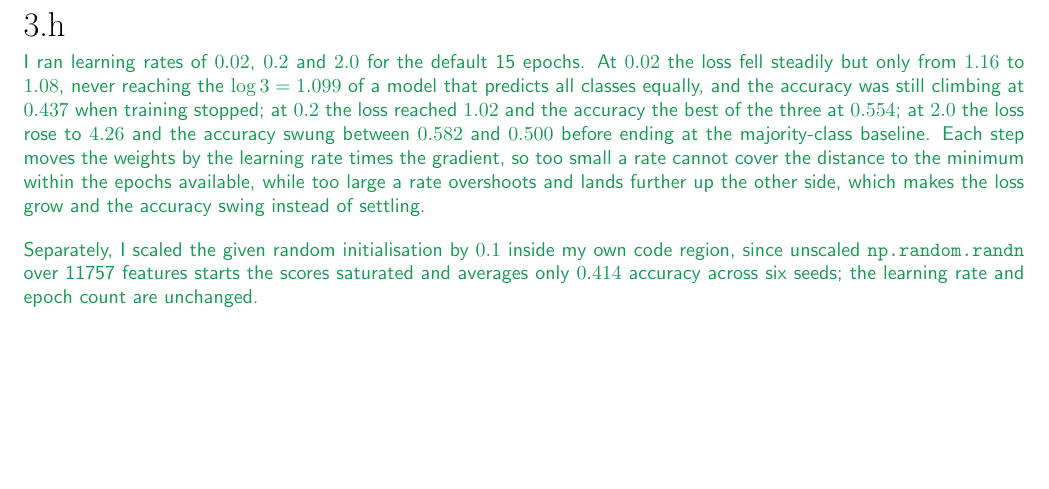
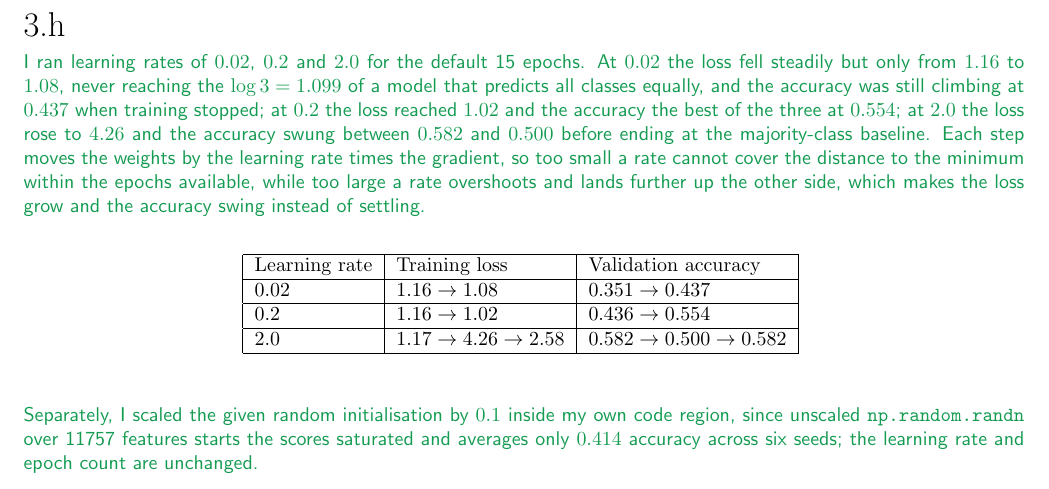
Before and after one commit to gaolin1/cs221, a LaTeX document (A2/tex/submission.tex): part of page 5 of 6, cut so that both start at the same text, the shorter picture padded with empty space. Compiled offline with LaTeX, dvips and Ghostscript.

Commit message:
A2/3h: add a compact three-row results table
Co-Authored-By: Claude Opus 5 <noreply@anthropic.com>
Claude-Session: https://claude.ai/code/session_012krepJ3cXvjr31DaxHz86Y

```diff
--- a/A2/tex/submission.tex
+++ b/A2/tex/submission.tex
@@ -437,6 +437,23 @@ instructions to regenerate this handout with your typeset \LaTeX{} solutions.
   loss grow and the accuracy swing instead of settling.
 
   \medskip
+  \begin{table}[H]
+  \centering
+  \lstDeleteShortInline|
+  \begin{tabular}{|l|l|l|}
+  \hline
+  Learning rate & Training loss & Validation accuracy \\
+  \hline
+  $0.02$ & $1.16 \rightarrow 1.08$ & $0.351 \rightarrow 0.437$ \\
+  \hline
+  $0.2$ & $1.16 \rightarrow 1.02$ & $0.436 \rightarrow 0.554$ \\
+  \hline
+  $2.0$ & $1.17 \rightarrow 4.26 \rightarrow 2.58$ & $0.582 \rightarrow 0.500 \rightarrow 0.582$ \\
+  \hline
+  \end{tabular}
+  \lstMakeShortInline|
+  \end{table}
+  \medskip
   Separately, I scaled the given random initialisation by $0.1$ inside my own code region, since
   unscaled \texttt{np.random.randn} over 11757 features starts the scores saturated and averages
   only $0.414$ accuracy across six seeds; the learning rate and epoch count are unchanged.
```
